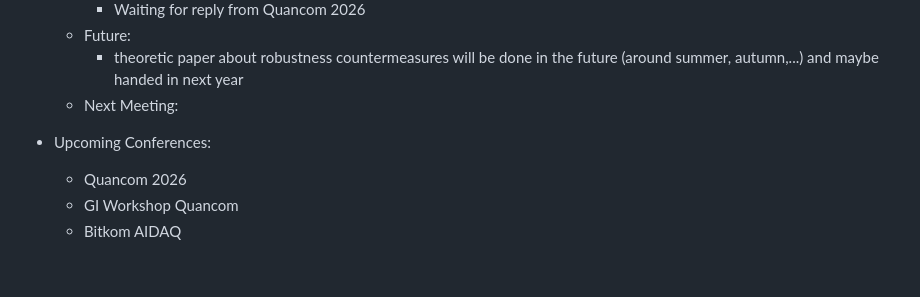
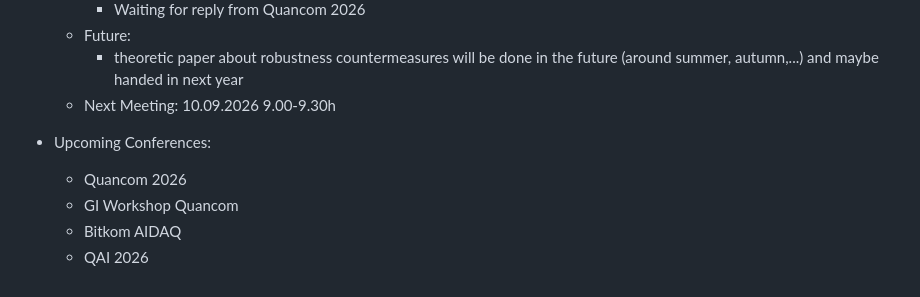
Before and after one commit to MarcMaussner/qml_cysec, a Markdown page: README.md, the part around the change. GitHub-like rendering.

Commit message:
Update next meeting date in README.md

```diff
--- a/README.md
+++ b/README.md
@@ -152,8 +152,9 @@ cybersecurity aspects in quantum machine learning
     * Waiting for reply from Quancom 2026
   - Future:
     * theoretic paper about robustness countermeasures will be done in the future (around summer, autumn,...) and maybe handed in next year
-  - Next Meeting:
+  - Next Meeting: 10.09.2026 9.00-9.30h
 - Upcoming Conferences:
   - Quancom 2026
   - GI Workshop Quancom
   - Bitkom AIDAQ
+  - QAI 2026
```
